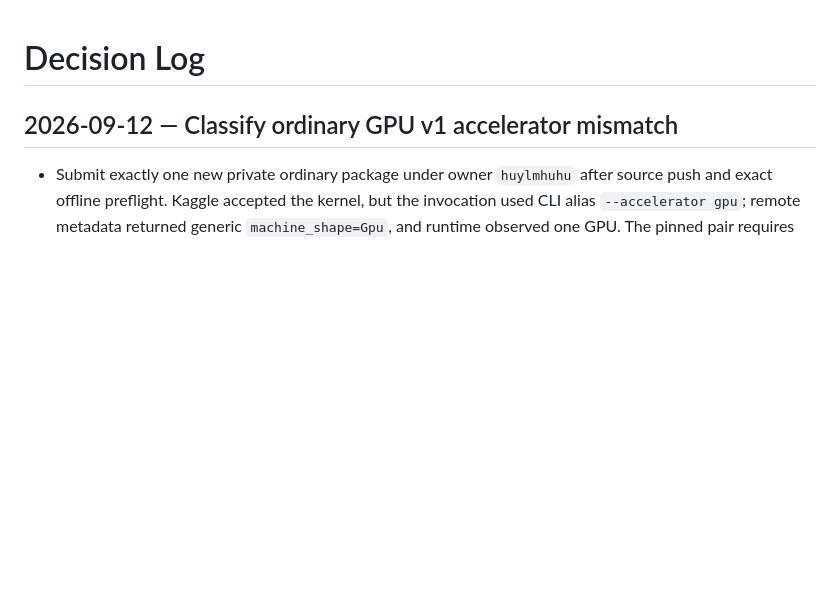
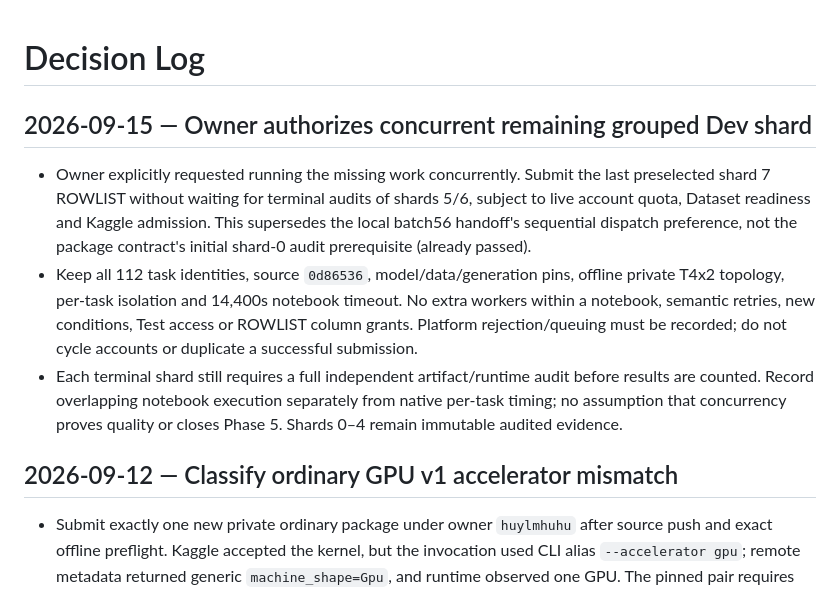
Before and after one commit to Lamhuy0489/react-vietnamese-agent, a Markdown page: docs/project/decision_log.md, the part around the change. Rendered like a GitHub page; blank space fills up the shorter version.

Commit message:
Record owner authorization for concurrent final grouped shard

```diff
--- a/docs/project/decision_log.md
+++ b/docs/project/decision_log.md
@@ -1,4 +1,21 @@
 # Decision Log
+
+## 2026-09-15 — Owner authorizes concurrent remaining grouped Dev shard
+
+- Owner explicitly requested running the missing work concurrently. Submit the
+  last preselected shard 7 ROWLIST without waiting for terminal audits of shards
+  5/6, subject to live account quota, Dataset readiness and Kaggle admission.
+  This supersedes the local batch56 handoff's sequential dispatch preference,
+  not the package contract's initial shard-0 audit prerequisite (already passed).
+- Keep all 112 task identities, source `0d86536`, model/data/generation pins,
+  offline private T4x2 topology, per-task isolation and 14,400s notebook timeout.
+  No extra workers within a notebook, semantic retries, new conditions, Test
+  access or ROWLIST column grants. Platform rejection/queuing must be recorded;
+  do not cycle accounts or duplicate a successful submission.
+- Each terminal shard still requires a full independent artifact/runtime audit
+  before results are counted. Record overlapping notebook execution separately
+  from native per-task timing; no assumption that concurrency proves quality or
+  closes Phase 5. Shards 0–4 remain immutable audited evidence.
 
 ## 2026-09-12 — Classify ordinary GPU v1 accelerator mismatch
 
```
